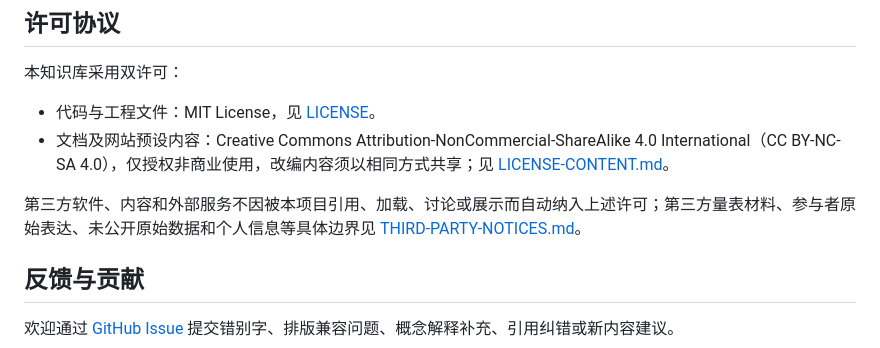
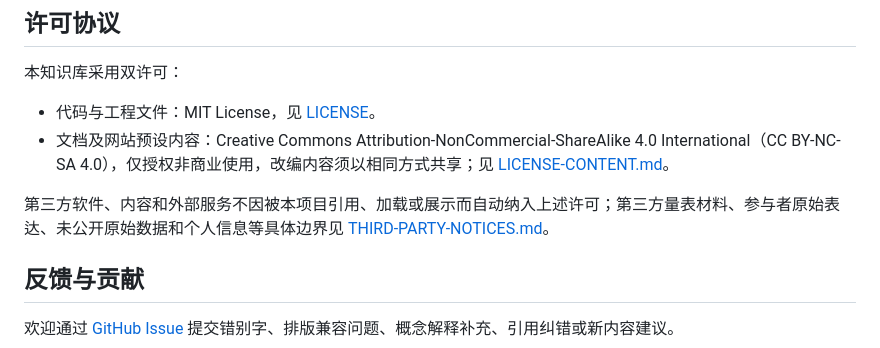
Before and after one commit to KrelinnBios/PrismSelf, a Markdown page: README.md, the part around the change. GitHub-like rendering.

Commit message:
更新 README.md

```diff
--- a/README.md
+++ b/README.md
@@ -66,7 +66,7 @@ PrismSelf 是一个以静态网页形式呈现的中文知识库，围绕性别
 - 代码与工程文件：MIT License，见 [LICENSE](./LICENSE)。
 - 文档及网站预设内容：Creative Commons Attribution-NonCommercial-ShareAlike 4.0 International（CC BY-NC-SA 4.0），仅授权非商业使用，改编内容须以相同方式共享；见 [LICENSE-CONTENT.md](./LICENSE-CONTENT.md)。
 
-第三方软件、内容和外部服务不因被本项目引用、加载、讨论或展示而自动纳入上述许可；第三方量表材料、参与者原始表达、未公开原始数据和个人信息等具体边界见 [THIRD-PARTY-NOTICES.md](./THIRD-PARTY-NOTICES.md)。
+第三方软件、内容和外部服务不因被本项目引用、加载或展示而自动纳入上述许可；第三方量表材料、参与者原始表达、未公开原始数据和个人信息等具体边界见 [THIRD-PARTY-NOTICES.md](./THIRD-PARTY-NOTICES.md)。
 
 ## 反馈与贡献
 
```
